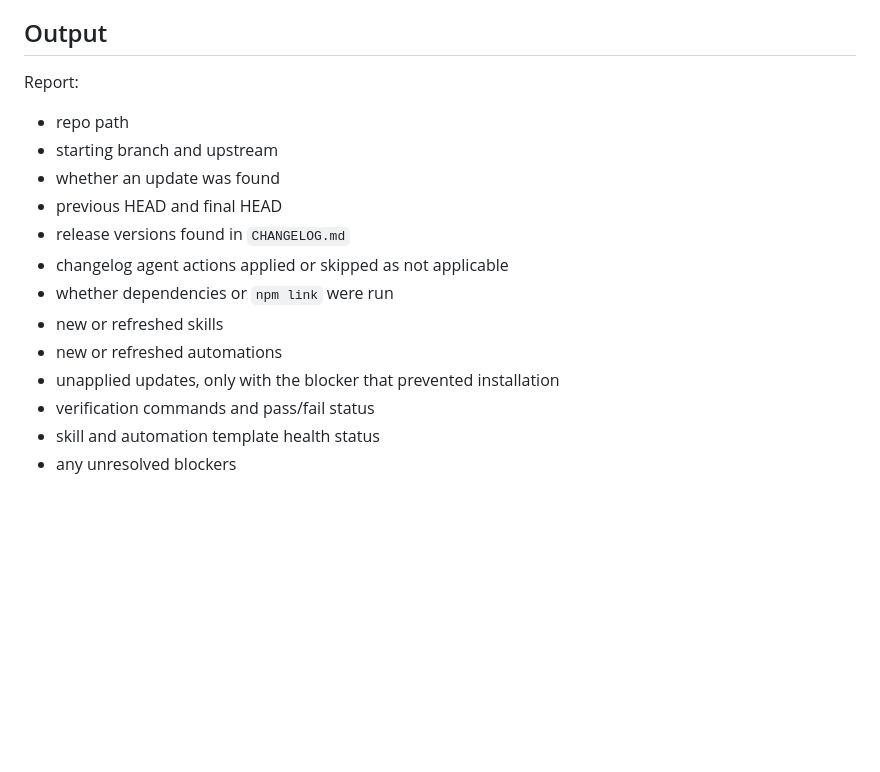
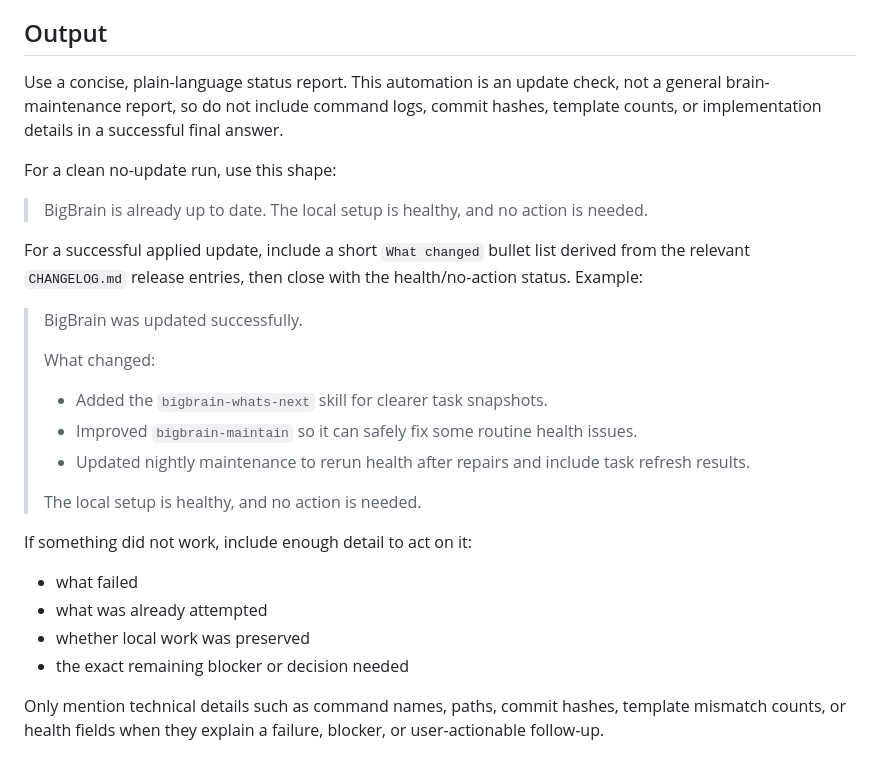
Before and after one commit to life-efficient/bigbrain, a Markdown page: skills/bigbrain-check-update/SKILL.md, the part around the change. GitHub-like rendering; blank space fills up the shorter version.

Commit message:
Clarify BigBrain check-update reporting

```diff
--- a/skills/bigbrain-check-update/SKILL.md
+++ b/skills/bigbrain-check-update/SKILL.md
@@ -127,17 +127,36 @@ This skill guarantees:
 
 ## Output
 
-Report:
-- repo path
-- starting branch and upstream
-- whether an update was found
-- previous HEAD and final HEAD
-- release versions found in `CHANGELOG.md`
-- changelog agent actions applied or skipped as not applicable
-- whether dependencies or `npm link` were run
-- new or refreshed skills
-- new or refreshed automations
-- unapplied updates, only with the blocker that prevented installation
-- verification commands and pass/fail status
-- skill and automation template health status
-- any unresolved blockers
+Use a concise, plain-language status report. This automation is an update check,
+not a general brain-maintenance report, so do not include command logs, commit
+hashes, template counts, or implementation details in a successful final answer.
+
+For a clean no-update run, use this shape:
+
+> BigBrain is already up to date. The local setup is healthy, and no action is
+> needed.
+
+For a successful applied update, include a short `What changed` bullet list
+derived from the relevant `CHANGELOG.md` release entries, then close with the
+health/no-action status. Example:
+
+> BigBrain was updated successfully.
+>
+> What changed:
+> - Added the `bigbrain-whats-next` skill for clearer task snapshots.
+> - Improved `bigbrain-maintain` so it can safely fix some routine health
+>   issues.
+> - Updated nightly maintenance to rerun health after repairs and include task
+>   refresh results.
+>
+> The local setup is healthy, and no action is needed.
+
+If something did not work, include enough detail to act on it:
+- what failed
+- what was already attempted
+- whether local work was preserved
+- the exact remaining blocker or decision needed
+
+Only mention technical details such as command names, paths, commit hashes,
+template mismatch counts, or health fields when they explain a failure,
+blocker, or user-actionable follow-up.
```
